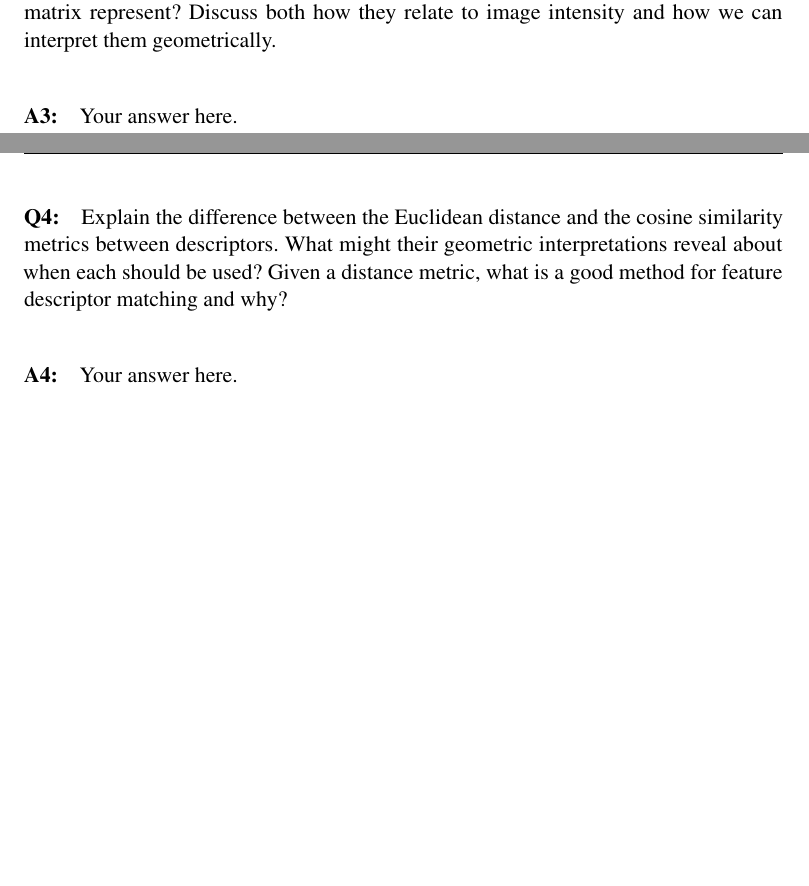
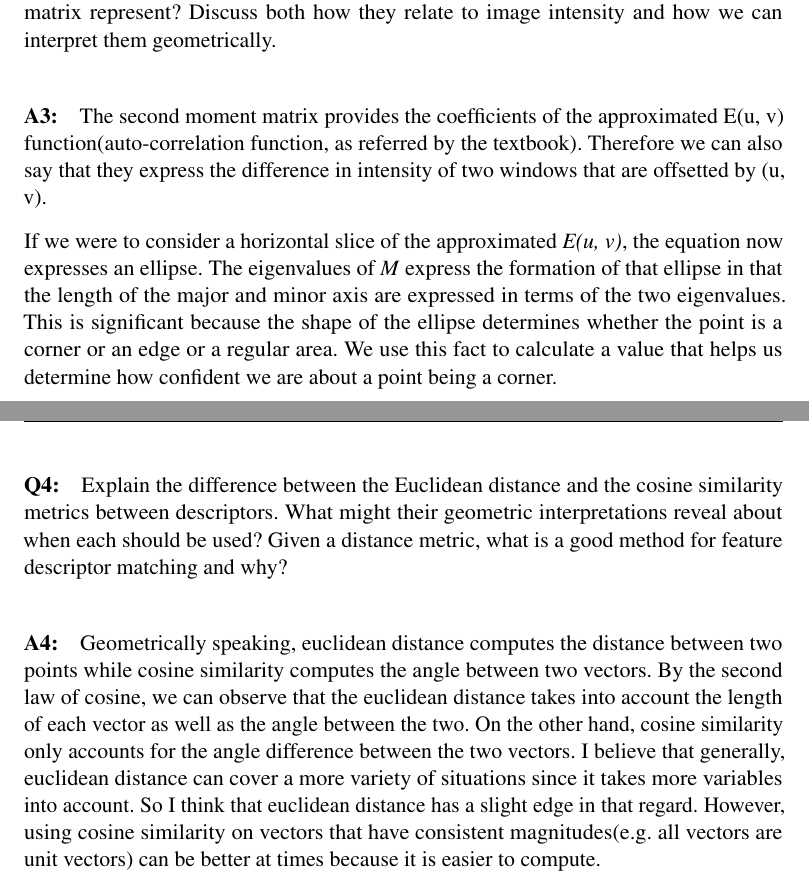
Before and after one commit to pacokwon/cs484-computer-vision, a LaTeX problem sheet (assignment4/questions/2019_Fall_Homework4_Questions.tex): two parts of pages 3 and 4 of 4, joined at a grey line, cut so that both start at the same text, the shorter picture padded with empty space. Compiled offline with pdfLaTeX.

Commit message:
add: questions tex

```diff
--- a/assignment4/questions/2019_Fall_Homework4_Questions.tex
+++ b/assignment4/questions/2019_Fall_Homework4_Questions.tex
@@ -122,9 +125,10 @@ Use the MATLAB function \href{https://www.mathworks.com/help/images/ref/corner.h
 \paragraph{Q3:} In the Harris corner detector, what do the eigenvalues of the `M' second moment matrix represent? Discuss both how they relate to image intensity and how we can interpret them geometrically.
 
 %%%%%%%%%%%%%%%%%%%%%%%%%%%%%%%%%%%
-\paragraph{A3:} Your answer here.
+\paragraph{A3:}
+The second moment matrix provides the coefficients of the approximated E(u, v) function(auto-correlation function, as referred by the textbook). Therefore we can also say that they express the difference in intensity of two windows that are offsetted by (u, v).
 
-
+If we were to consider a horizontal slice of the approximated \emph{E(u, v)}, the equation now expresses an ellipse. The eigenvalues of \emph{M} express the formation of that ellipse in that the length of the major and minor axis are expressed in terms of the two eigenvalues. This is significant because the shape of the ellipse determines whether the point is a corner or an edge or a regular area. We use this fact to calculate a value that helps us determine how confident we are about a point being a corner.
 
 %%%%%%%%%%%%%%%%%%%%%%%%%%%%%%%%%%%
 
@@ -134,10 +138,8 @@ Use the MATLAB function \href{https://www.mathworks.com/help/images/ref/corner.h
 \paragraph{Q4:} Explain the difference between the Euclidean distance and the cosine similarity metrics between descriptors. What might their geometric interpretations reveal about when each should be used? Given a distance metric, what is a good method for feature descriptor matching and why?
 
 %%%%%%%%%%%%%%%%%%%%%%%%%%%%%%%%%%%
-\paragraph{A4:} Your answer here.
-
-
-
+\paragraph{A4:}
+Geometrically speaking, euclidean distance computes the distance between two points while cosine similarity computes the angle between two vectors. By the second law of cosine, we can observe that the euclidean distance takes into account the length of each vector as well as the angle between the two. On the other hand, cosine similarity only accounts for the angle difference between the two vectors. I believe that generally, euclidean distance can cover a more variety of situations since it takes more variables into account. So I think that euclidean distance has a slight edge in that regard. However, using cosine similarity on vectors that have consistent magnitudes(e.g. all vectors are unit vectors) can be better at times because it is easier to compute.
 %%%%%%%%%%%%%%%%%%%%%%%%%%%%%%%%%%%
 
 
```
Also changed, not shown: assignment4/questions/2019_Fall_Homework4_Questions.tex (14 more changed lines).
